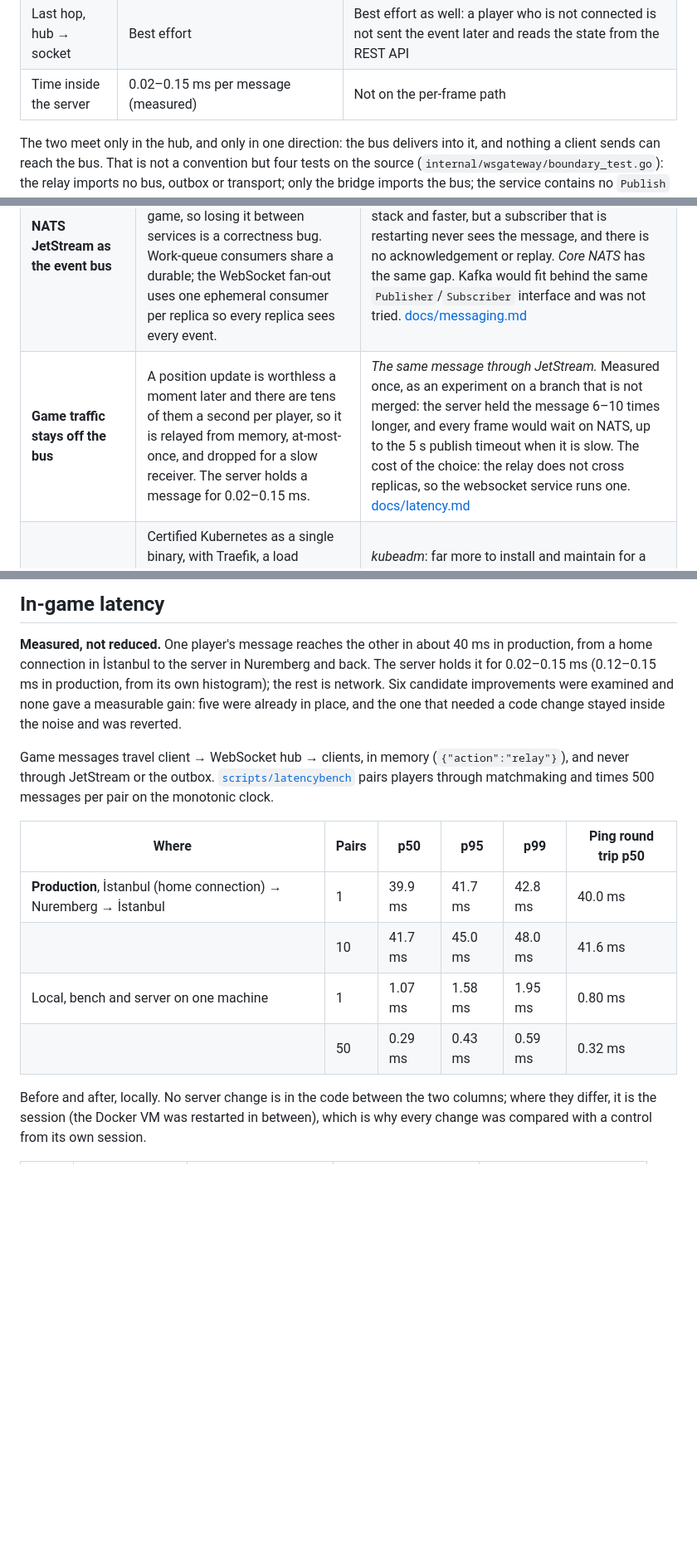
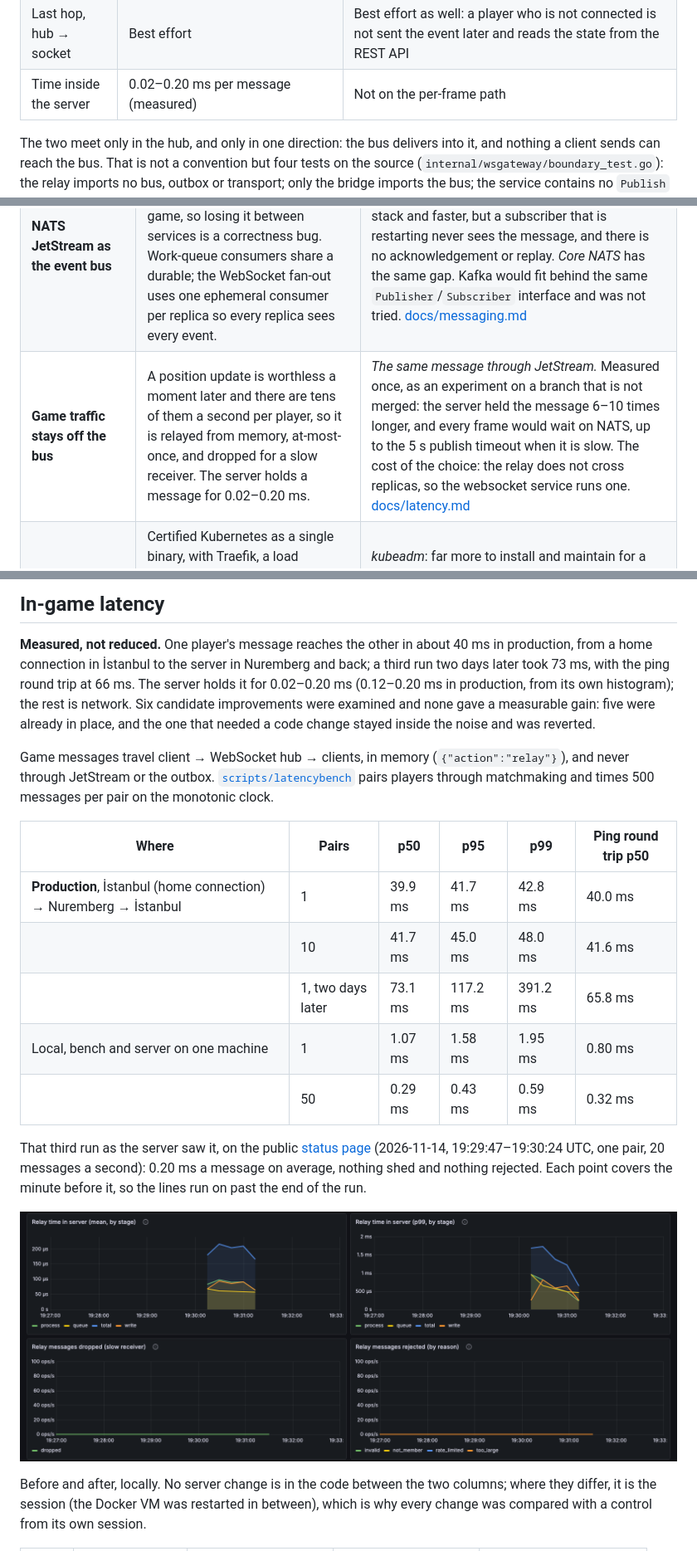
Before and after one commit to AlpNuhoglu/gamemesh, a Markdown page: README.md, 3 parts joined by grey strips. Shown at 83% size. Rendered like a GitHub page; pictures changed too: docs/images/status-page-relay.png (added); blank space fills up the shorter version.

Commit message:
docs(readme): the relay panels from production, and the run behind them
F6. The picture is the public status page narrowed to the six minutes around
a one-pair run against production. That run's figures go next to the two
earlier ones: 73 ms end to end, 0.20 ms inside the server, so the server's
share reads 0.02-0.20 ms wherever the README gave 0.02-0.15 ms.

Co-Authored-By: Claude Fable 5.2 <noreply@anthropic.com>

```diff
--- a/README.md
+++ b/README.md
@@ -152,7 +152,7 @@ flowchart LR
 | Route | client → hub → clients | service → JetStream (player events: Postgres outbox first) → hub |
 | What is kept | Nothing: a frame that cannot be queued for its receiver is dropped and counted | The event, in a JetStream stream on disk; a consuming service that fails gets it again, up to 5 deliveries |
 | Last hop, hub → socket | Best effort | Best effort as well: a player who is not connected is not sent the event later and reads the state from the REST API |
-| Time inside the server | 0.02–0.15 ms per message (measured) | Not on the per-frame path |
+| Time inside the server | 0.02–0.20 ms per message (measured) | Not on the per-frame path |
 
 The two meet only in the hub, and only in one direction: the bus delivers into
 it, and nothing a client sends can reach the bus. That is not a convention but
@@ -204,7 +204,7 @@ erDiagram
 |---|---|---|
 | **Transactional outbox for player events** | The player row and its event are written in one Postgres transaction and a relay publishes afterwards, so a committed registration cannot lose its event. Relay replicas share the table through `FOR UPDATE SKIP LOCKED`, without a leader. | *Publishing right after the commit*, a dual write: a crash between the two loses the event and leaves no trace of it. *Two-phase commit* between Postgres and NATS: neither supports it cheaply. The price paid instead is duplicates, so consumers are idempotent. [docs/outbox.md](docs/outbox.md) |
 | **NATS JetStream as the event bus** | Durable, replayable, at-least-once with explicit ACK/NAK: `MatchFound` routes players into a game, so losing it between services is a correctness bug. Work-queue consumers share a durable; the WebSocket fan-out uses one ephemeral consumer per replica so every replica sees every event. | *Redis Pub/Sub*, the first transport and still selectable (`EVENT_BUS=redis`): already in the stack and faster, but a subscriber that is restarting never sees the message, and there is no acknowledgement or replay. *Core NATS* has the same gap. Kafka would fit behind the same `Publisher`/`Subscriber` interface and was not tried. [docs/messaging.md](docs/messaging.md) |
-| **Game traffic stays off the bus** | A position update is worthless a moment later and there are tens of them a second per player, so it is relayed from memory, at-most-once, and dropped for a slow receiver. The server holds a message for 0.02–0.15 ms. | *The same message through JetStream.* Measured once, as an experiment on a branch that is not merged: the server held the message 6–10 times longer, and every frame would wait on NATS, up to the 5 s publish timeout when it is slow. The cost of the choice: the relay does not cross replicas, so the websocket service runs one. [docs/latency.md](docs/latency.md) |
+| **Game traffic stays off the bus** | A position update is worthless a moment later and there are tens of them a second per player, so it is relayed from memory, at-most-once, and dropped for a slow receiver. The server holds a message for 0.02–0.20 ms. | *The same message through JetStream.* Measured once, as an experiment on a branch that is not merged: the server held the message 6–10 times longer, and every frame would wait on NATS, up to the 5 s publish timeout when it is slow. The cost of the choice: the relay does not cross replicas, so the websocket service runs one. [docs/latency.md](docs/latency.md) |
 | **k3s on one VPS** | Certified Kubernetes as a single binary, with Traefik, a load balancer and local-path storage included. The same Kustomize base runs on a laptop (k3d) and in production, and the server can be rebuilt from the runbook. | *kubeadm*: far more to install and maintain for a single node. Running the compose file on the server was never weighed: Kubernetes was the goal from the start. One node is one failure domain, whatever runs on it ([Known limits](#known-limits)). |
 
 ### Further design decisions
@@ -510,7 +510,8 @@ Full write-up: [docs/postmortem-throughput-ceiling.md](docs/postmortem-throughpu
 
 **Measured, not reduced.** One player's message reaches the other in about
 40 ms in production, from a home connection in İstanbul to the server in
-Nuremberg and back. The server holds it for 0.02–0.15 ms (0.12–0.15 ms in
+Nuremberg and back; a third run two days later took 73 ms, with the ping
+round trip at 66 ms. The server holds it for 0.02–0.20 ms (0.12–0.20 ms in
 production, from its own histogram); the rest is network. Six candidate
 improvements were examined and none gave a measurable gain: five were already
 in place, and the one that needed a code change stayed inside the noise and
@@ -525,8 +526,17 @@ matchmaking and times 500 messages per pair on the monotonic clock.
 |---|---|---|---|---|---|
 | **Production**, İstanbul (home connection) → Nuremberg → İstanbul | 1 | 39.9 ms | 41.7 ms | 42.8 ms | 40.0 ms |
 | | 10 | 41.7 ms | 45.0 ms | 48.0 ms | 41.6 ms |
+| | 1, two days later | 73.1 ms | 117.2 ms | 391.2 ms | 65.8 ms |
 | Local, bench and server on one machine | 1 | 1.07 ms | 1.58 ms | 1.95 ms | 0.80 ms |
 | | 50 | 0.29 ms | 0.43 ms | 0.59 ms | 0.32 ms |
+
+That third run as the server saw it, on the public
+[status page](https://status.gamemesh.app) (2026-11-14, 19:29:47–19:30:24 UTC,
+one pair, 20 messages a second): 0.20 ms a message on average, nothing shed
+and nothing rejected. Each point covers the minute before it, so the lines run
+on past the end of the run.
+
+![The status page's relay panels during a one-pair run](docs/images/status-page-relay.png)
 
 Before and after, locally. No server change is in the code between the two
 columns; where they differ, it is the session (the Docker VM was restarted in
```
Also changed, not shown: other parts of README.md (+1 -1 lines).
